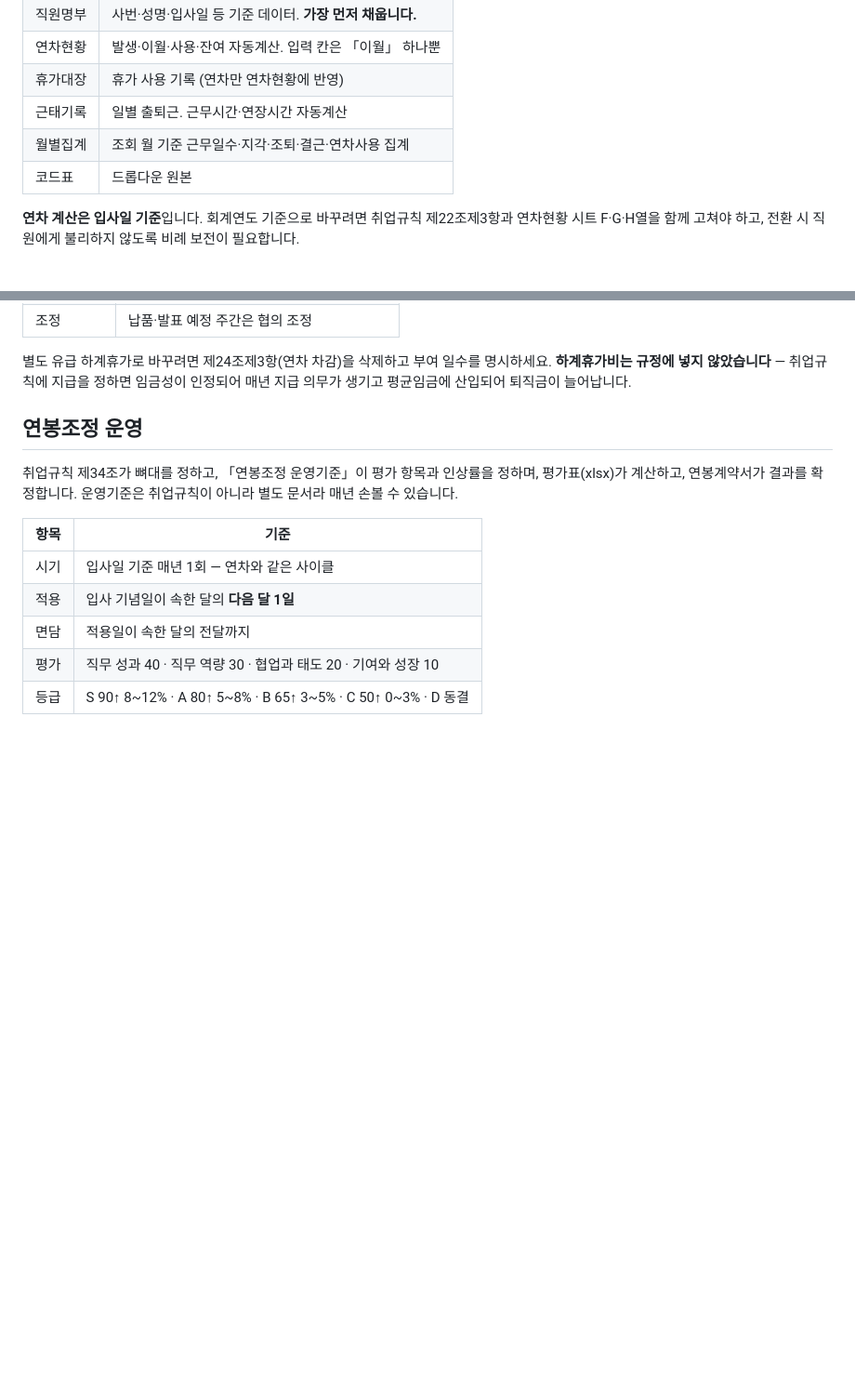
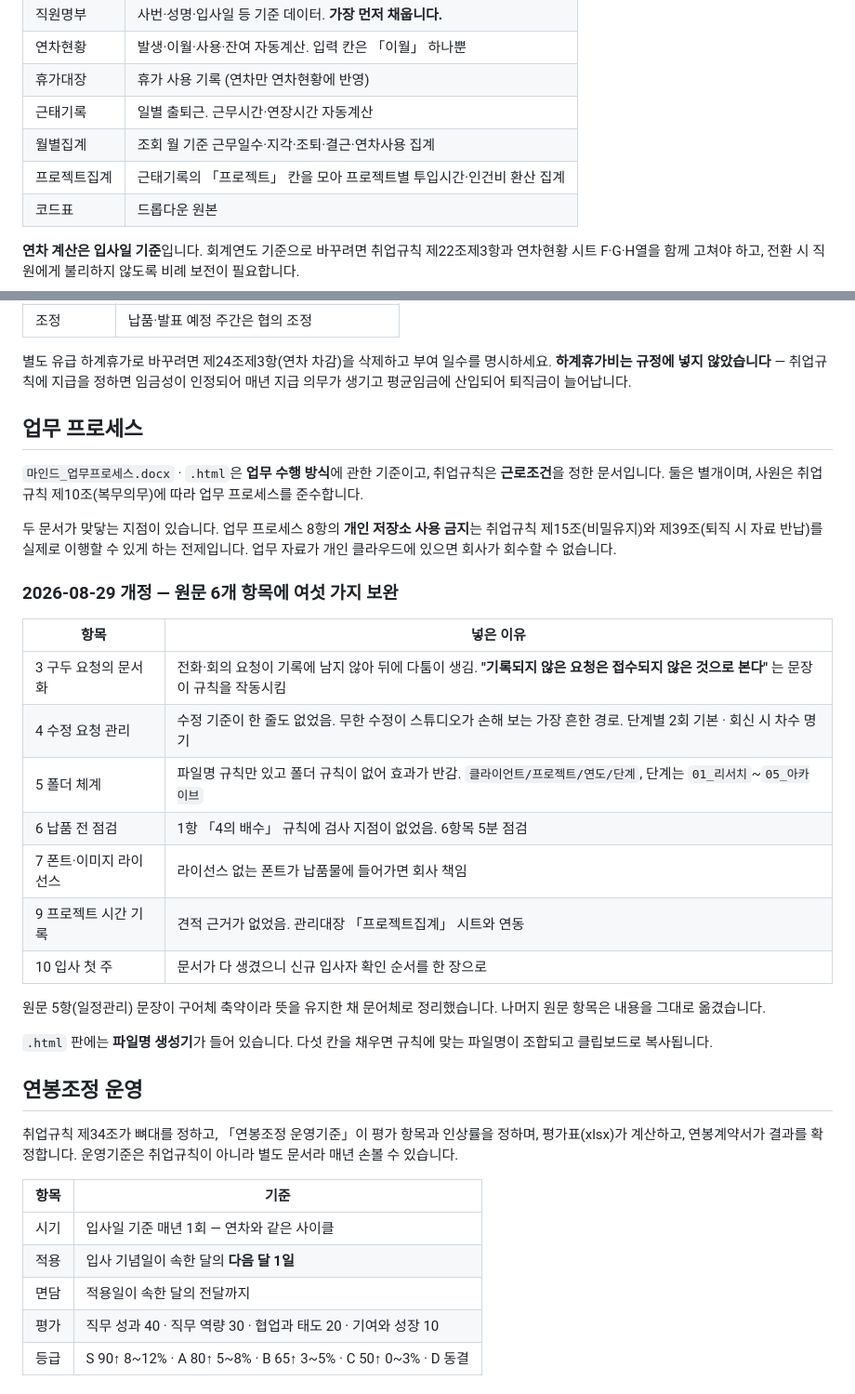
Before and after one commit to design-eng/MIN.D, a Markdown page: hr/README.md, 2 parts joined by grey strips. Shown at 93% size. Drawn GitHub-style; blank space fills up the shorter version.

Commit message:
README에 업무 프로세스 절 추가
직전 두 커밋에서 패치 스크립트 오류로 누락됐던 내용이다.
취업규칙과의 관계, 8/29 개정 6개 항목의 도입 이유, 관리대장 프로젝트집계 시트를
README에 반영했다.

Co-Authored-By: Claude Opus 5 <noreply@anthropic.com>
Claude-Session: https://claude.ai/code/session_01SD1RXgTebpg7k4weiiiGSX

```diff
--- a/hr/README.md
+++ b/hr/README.md
@@ -98,6 +98,7 @@
 | 휴가대장 | 휴가 사용 기록 (연차만 연차현황에 반영) |
 | 근태기록 | 일별 출퇴근. 근무시간·연장시간 자동계산 |
 | 월별집계 | 조회 월 기준 근무일수·지각·조퇴·결근·연차사용 집계 |
+| 프로젝트집계 | 근태기록의 「프로젝트」 칸을 모아 프로젝트별 투입시간·인건비 환산 집계 |
 | 코드표 | 드롭다운 원본 |
 
 **연차 계산은 입사일 기준**입니다. 회계연도 기준으로 바꾸려면 취업규칙 제22조제3항과
@@ -124,6 +125,34 @@
 별도 유급 하계휴가로 바꾸려면 제24조제3항(연차 차감)을 삭제하고 부여 일수를 명시하세요.
 **하계휴가비는 규정에 넣지 않았습니다** — 취업규칙에 지급을 정하면 임금성이 인정되어
 매년 지급 의무가 생기고 평균임금에 산입되어 퇴직금이 늘어납니다.
+
+## 업무 프로세스
+
+`마인드_업무프로세스.docx` · `.html`은 **업무 수행 방식**에 관한 기준이고, 취업규칙은
+**근로조건**을 정한 문서입니다. 둘은 별개이며, 사원은 취업규칙 제10조(복무의무)에 따라
+업무 프로세스를 준수합니다.
+
+두 문서가 맞닿는 지점이 있습니다. 업무 프로세스 8항의 **개인 저장소 사용 금지**는
+취업규칙 제15조(비밀유지)와 제39조(퇴직 시 자료 반납)를 실제로 이행할 수 있게 하는
+전제입니다. 업무 자료가 개인 클라우드에 있으면 회사가 회수할 수 없습니다.
+
+### 2026-08-29 개정 — 원문 6개 항목에 여섯 가지 보완
+
+| 항목 | 넣은 이유 |
+|---|---|
+| 3 구두 요청의 문서화 | 전화·회의 요청이 기록에 남지 않아 뒤에 다툼이 생김. **"기록되지 않은 요청은 접수되지 않은 것으로 본다"** 는 문장이 규칙을 작동시킴 |
+| 4 수정 요청 관리 | 수정 기준이 한 줄도 없었음. 무한 수정이 스튜디오가 손해 보는 가장 흔한 경로. 단계별 2회 기본 · 회신 시 차수 명기 |
+| 5 폴더 체계 | 파일명 규칙만 있고 폴더 규칙이 없어 효과가 반감. `클라이언트/프로젝트/연도/단계`, 단계는 `01_리서치`~`05_아카이브` |
+| 6 납품 전 점검 | 1항 「4의 배수」 규칙에 검사 지점이 없었음. 6항목 5분 점검 |
+| 7 폰트·이미지 라이선스 | 라이선스 없는 폰트가 납품물에 들어가면 회사 책임 |
+| 9 프로젝트 시간 기록 | 견적 근거가 없었음. 관리대장 「프로젝트집계」 시트와 연동 |
+| 10 입사 첫 주 | 문서가 다 생겼으니 신규 입사자 확인 순서를 한 장으로 |
+
+원문 5항(일정관리) 문장이 구어체 축약이라 뜻을 유지한 채 문어체로 정리했습니다.
+나머지 원문 항목은 내용을 그대로 옮겼습니다.
+
+`.html` 판에는 **파일명 생성기**가 들어 있습니다. 다섯 칸을 채우면 규칙에 맞는
+파일명이 조합되고 클립보드로 복사됩니다.
 
 ## 연봉조정 운영
 
```
